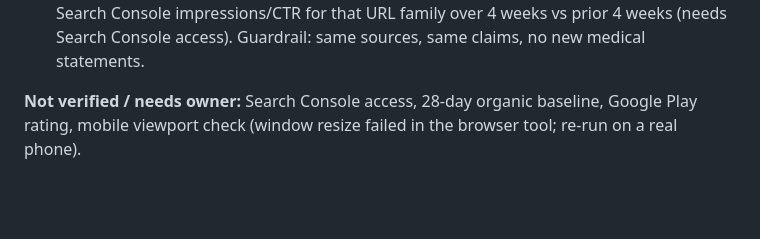
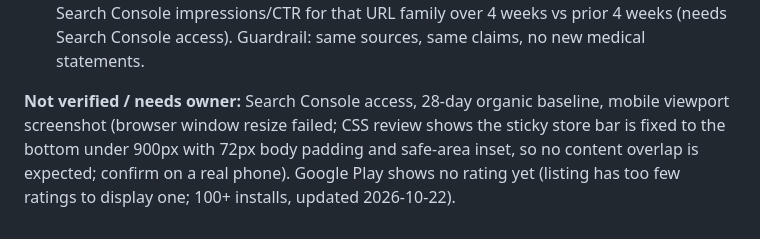
Before and after one commit to bengin34/getpullupmaster, a Markdown page: MARKETING_TODO.md, the part around the change. GitHub-like rendering; blank space fills up the shorter version.

Commit message:
Audit: note sticky bar CSS check and Google Play rating status
Co-Authored-By: Claude Fable 5.1 <noreply@anthropic.com>

```diff
--- a/MARKETING_TODO.md
+++ b/MARKETING_TODO.md
@@ -52,4 +52,4 @@
 2. **Hero CTA above the fold** (after 1 is live): tighten hero spacing or move the store buttons above the lede on ≥1280px. Metric: hero-placement install share. Guardrail: LCP stays under 1s, CLS 0.
 3. **first-pull-up rebuild via generator** with FAQ block and trimmed title/description. Metric: Search Console impressions/CTR for that URL family over 4 weeks vs prior 4 weeks (needs Search Console access). Guardrail: same sources, same claims, no new medical statements.
 
-**Not verified / needs owner:** Search Console access, 28-day organic baseline, Google Play rating, mobile viewport check (window resize failed in the browser tool; re-run on a real phone).
+**Not verified / needs owner:** Search Console access, 28-day organic baseline, mobile viewport screenshot (browser window resize failed; CSS review shows the sticky store bar is fixed to the bottom under 900px with 72px body padding and safe-area inset, so no content overlap is expected; confirm on a real phone). Google Play shows no rating yet (listing has too few ratings to display one; 100+ installs, updated 2026-10-22).
```
